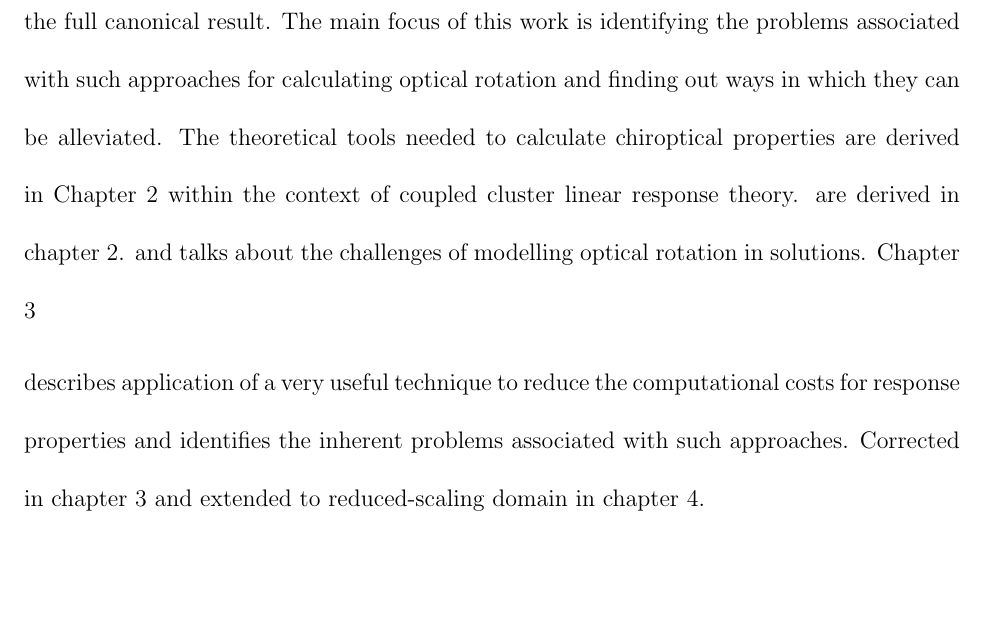
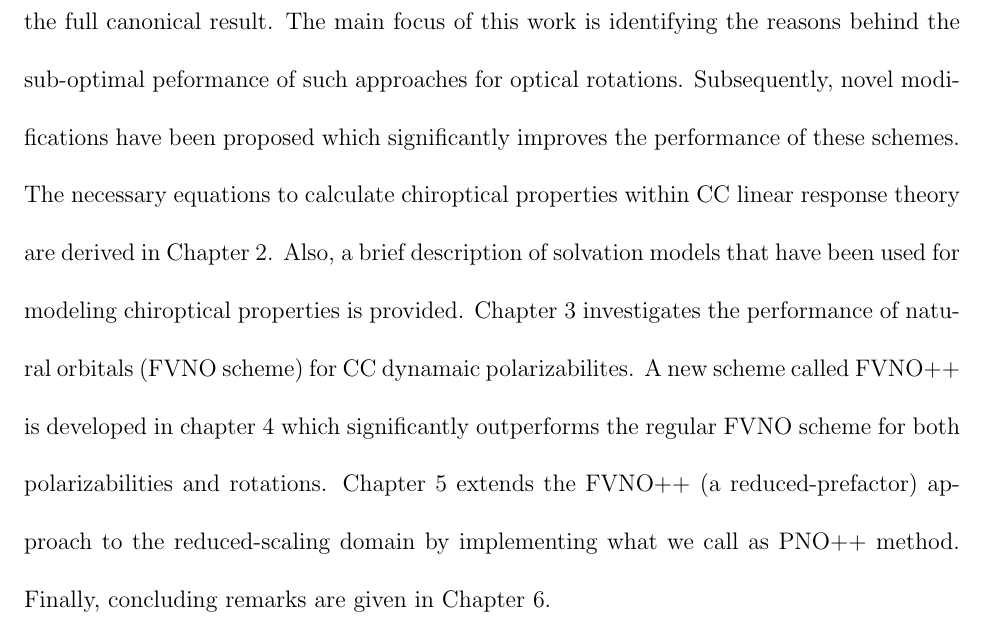
Before and after one commit to ashutoshvt/Research_Work, a LaTeX thesis (Thesis/etd.tex, which reads Thesis/intro.tex): part of page 18 of 103, cut so that both start at the same text, the shorter picture padded with empty space. Compiled offline with pdfLaTeX.

Commit message:
on to chapter 2 now

```diff
--- a/Thesis/intro.tex
+++ b/Thesis/intro.tex
@@ -142,15 +142,12 @@ on the computational resources. An obvious way to make these compuations practic
 techniques like projected natural orbitals (PNO) approach\cite{} which has been really sucessfull in describing energetics of
 large molecular systems. However, works towards the extension of these methods to calculate chiroptical properties has been
 fairly limited\cite{}. McAlexander and Crawford in their recent work\cite{} demonstrated that the regular PNO approach
-suffers from slow convergence towards the full canonical result. The main focus of this work is identifying the problems
-associated with such approaches for calculating optical rotation and finding out ways in which they can be alleviated.
-The theoretical tools needed to calculate chiroptical properties are derived in Chapter 2 within the context of coupled cluster
-linear response theory.
-are derived in chapter 2.
-and talks about the challenges of modelling optical rotation in solutions. Chapter 3
-
-
-describes application of a very useful
-technique to reduce the computational costs for response properties and identifies the inherent
-problems associated with such approaches. Corrected in chapter 3 and extended to reduced-scaling
-domain in chapter 4.
+suffers from slow convergence towards the full canonical result. The main focus of this work is identifying the reasons
+behind the sub-optimal peformance of such approaches for optical rotations. Subsequently, novel modifications
+have been proposed which significantly improves the performance of these schemes.\\
+The necessary equations to calculate chiroptical properties within CC linear response theory are derived in
+Chapter 2. Also, a brief description of solvation models that have been used for modeling chiroptical properties
+is provided. Chapter 3 investigates the performance of natural orbitals (FVNO scheme) for CC dynamaic  polarizabilites.
+A new scheme called FVNO++ is developed in chapter 4 which significantly outperforms the regular FVNO scheme
+for both polarizabilities and rotations. Chapter 5 extends the FVNO++ (a reduced-prefactor) approach to the reduced-scaling
+domain by implementing what we call as PNO++ method. Finally, concluding remarks are given in Chapter 6.
```
Also changed, not shown: Thesis/etd.pdf, 1 other file.
